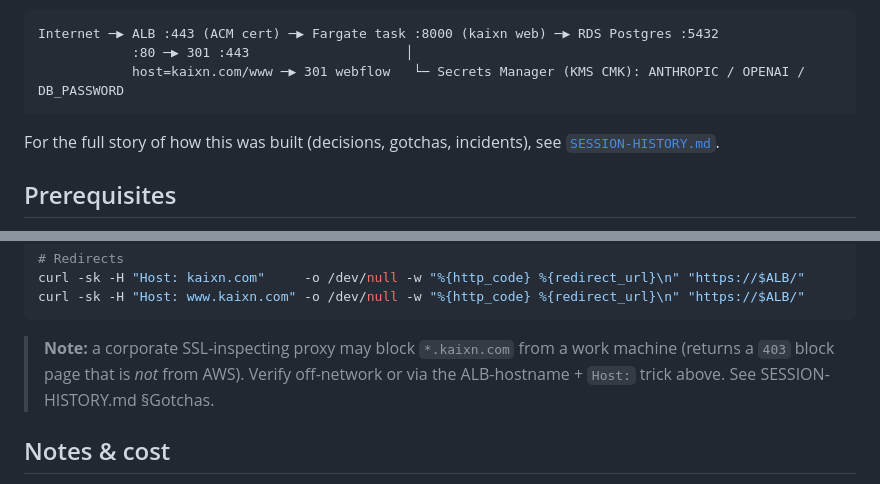
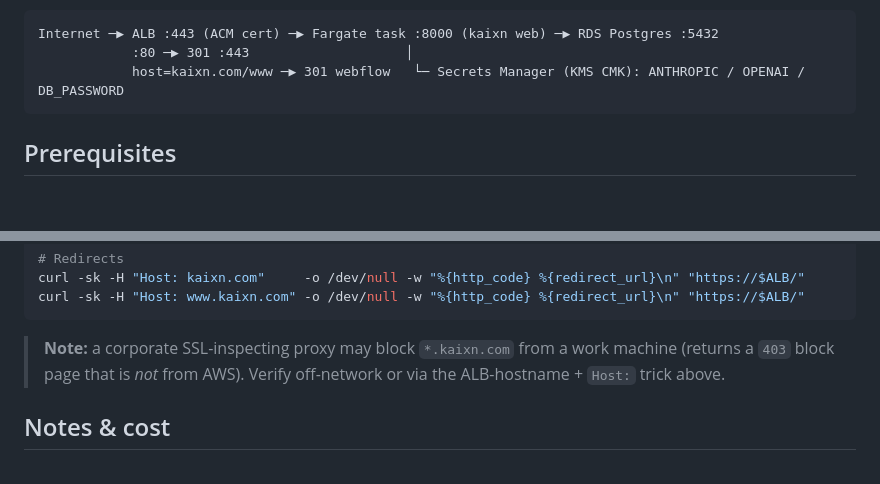
Before and after one commit to anupreet/kaixn, a Markdown page: deploy/README.md, 2 parts joined by grey strips. Rendered like a GitHub page; blank space fills up the shorter version.

Commit message:
Remove deploy + marketing session-history notes
Delete deploy/SESSION-HISTORY.md and marketing/SESSION-HISTORY-2026-06-13.md
and drop the now-dangling references from deploy/README.md.

````diff
--- a/deploy/README.md
+++ b/deploy/README.md
@@ -11,9 +11,6 @@ Internet ─▶ ALB :443 (ACM cert) ─▶ Fargate task :8000 (kaixn web) ─▶
             :80 ─▶ 301 :443                    │
             host=kaixn.com/www ─▶ 301 webflow   └─ Secrets Manager (KMS CMK): ANTHROPIC / OPENAI / DB_PASSWORD
 ```
-
-For the full story of how this was built (decisions, gotchas, incidents), see
-[`SESSION-HISTORY.md`](SESSION-HISTORY.md).
 
 ## Prerequisites
 
@@ -113,7 +110,7 @@ curl -sk -H "Host: www.kaixn.com" -o /dev/null -w "%{http_code} %{redirect_url}\
 
 > **Note:** a corporate SSL-inspecting proxy may block `*.kaixn.com` from a work
 > machine (returns a `403` block page that is *not* from AWS). Verify off-network or
-> via the ALB-hostname + `Host:` trick above. See SESSION-HISTORY.md §Gotchas.
+> via the ALB-hostname + `Host:` trick above.
 
 ## Notes & cost
 
````
Also changed, not shown: deploy/SESSION-HISTORY.md (deleted, +0 -152 lines), marketing/SESSION-HISTORY-2026-06-13.md (deleted, +0 -124 lines).
